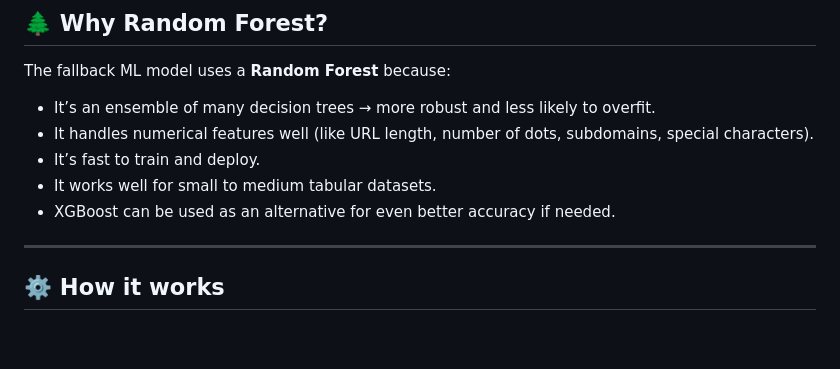
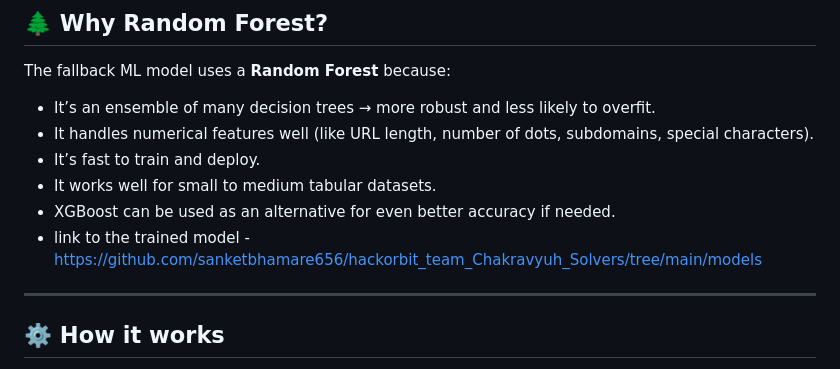
Before and after one commit to sanketbhamare656/hackorbit_team_Chakravyuh_Solvers, a Markdown page: README.md, the part around the change. GitHub-like rendering; blank space fills up the shorter version.

```diff
--- a/README.md
+++ b/README.md
@@ -106,6 +106,7 @@ The fallback ML model uses a **Random Forest** because:
 - It’s fast to train and deploy.
 - It works well for small to medium tabular datasets.
 - XGBoost can be used as an alternative for even better accuracy if needed.
+- link to the trained model - https://github.com/sanketbhamare656/hackorbit_team_Chakravyuh_Solvers/tree/main/models
 
 ---
 
```
